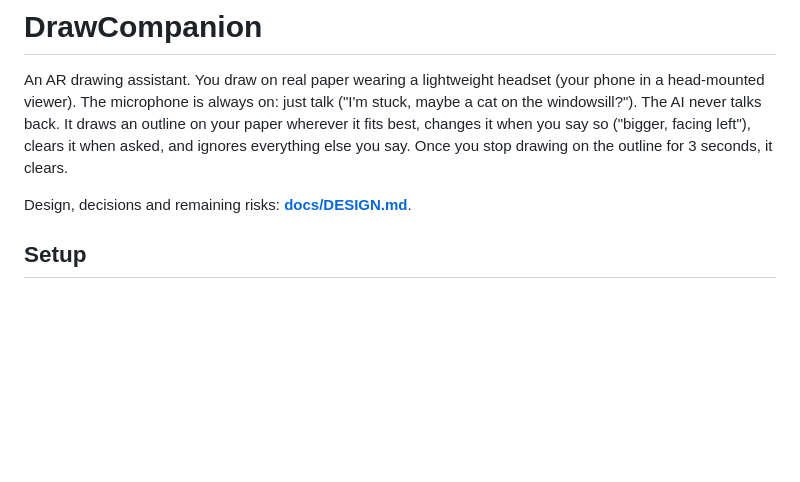
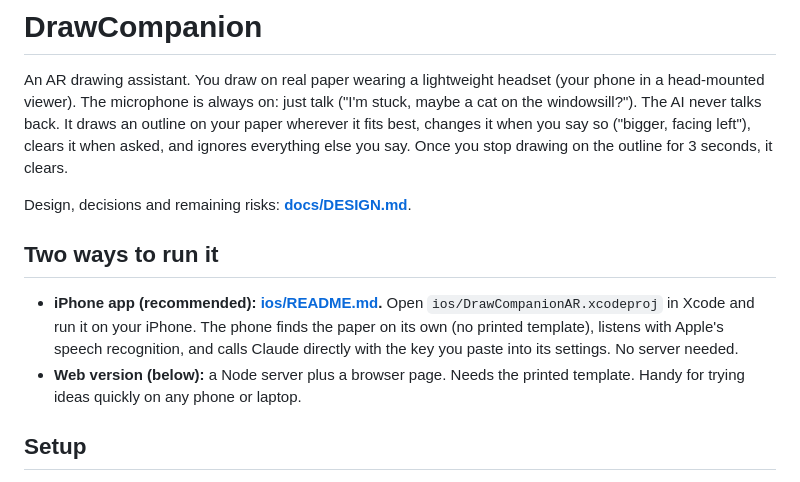
Before and after one commit to bogdanboyko46/DrawCompanion, a Markdown page: README.md, the part around the change. Drawn GitHub-style; blank space fills up the shorter version.

Commit message:
README: point to the iPhone app
Co-Authored-By: Claude Opus 5.5 <noreply@anthropic.com>
Claude-Session: https://claude.ai/code/session_014EetkjEeq1vtTaRyErkJeJ

```diff
--- a/README.md
+++ b/README.md
@@ -3,6 +3,11 @@
 An AR drawing assistant. You draw on real paper wearing a lightweight headset (your phone in a head-mounted viewer). The microphone is always on: just talk ("I'm stuck, maybe a cat on the windowsill?"). The AI never talks back. It draws an outline on your paper wherever it fits best, changes it when you say so ("bigger, facing left"), clears it when asked, and ignores everything else you say. Once you stop drawing on the outline for 3 seconds, it clears.
 
 Design, decisions and remaining risks: **[docs/DESIGN.md](docs/DESIGN.md)**.
+
+## Two ways to run it
+
+- **iPhone app (recommended): [ios/README.md](ios/README.md).** Open `ios/DrawCompanionAR.xcodeproj` in Xcode and run it on your iPhone. The phone finds the paper on its own (no printed template), listens with Apple's speech recognition, and calls Claude directly with the key you paste into its settings. No server needed.
+- **Web version (below):** a Node server plus a browser page. Needs the printed template. Handy for trying ideas quickly on any phone or laptop.
 
 ## Setup
 
```
